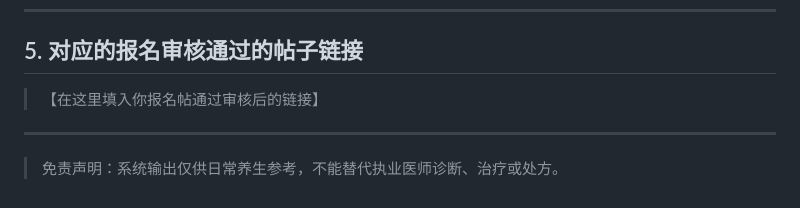
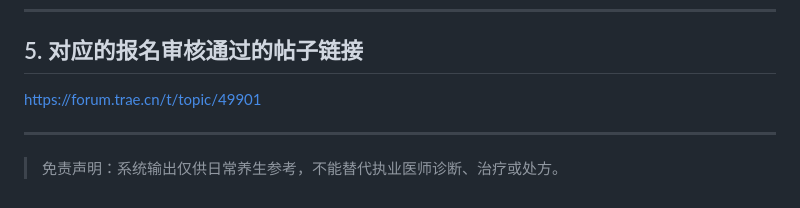
Before and after one commit to yz314-yz/xyzbysj, a Markdown page: 参赛材料/初赛提交帖.md, the part around the change. Drawn GitHub-style.

Commit message:
docs: 填入报名帖链接

```diff
--- a/参赛材料/初赛提交帖.md
+++ b/参赛材料/初赛提交帖.md
@@ -102,7 +102,7 @@ TRAE 生成 Jest + Supertest 后端接口测试、Vitest 前端组件测试，
 
 ## 5. 对应的报名审核通过的帖子链接
 
-> 【在这里填入你报名帖通过审核后的链接】
+https://forum.trae.cn/t/topic/49901
 
 ---
 
```
